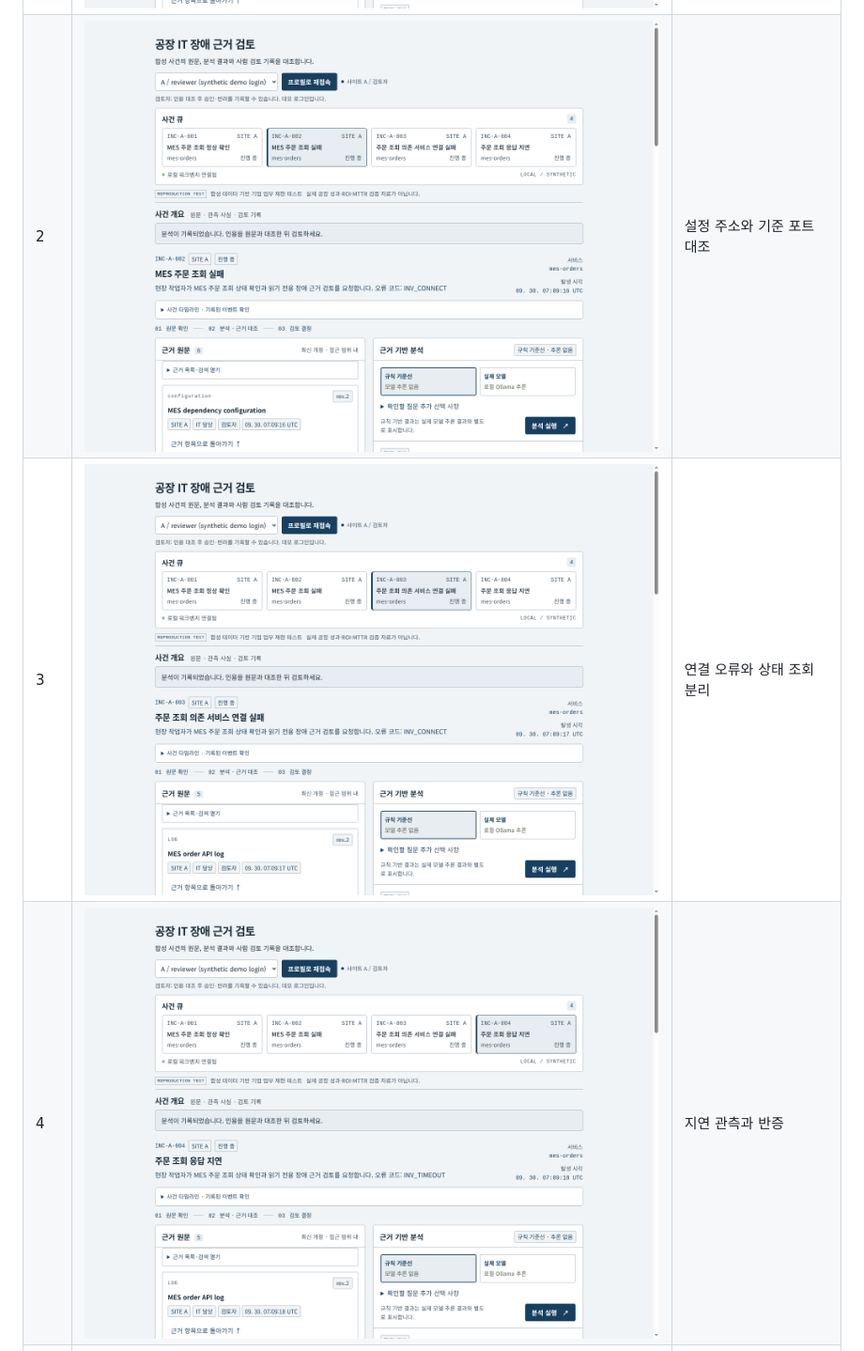
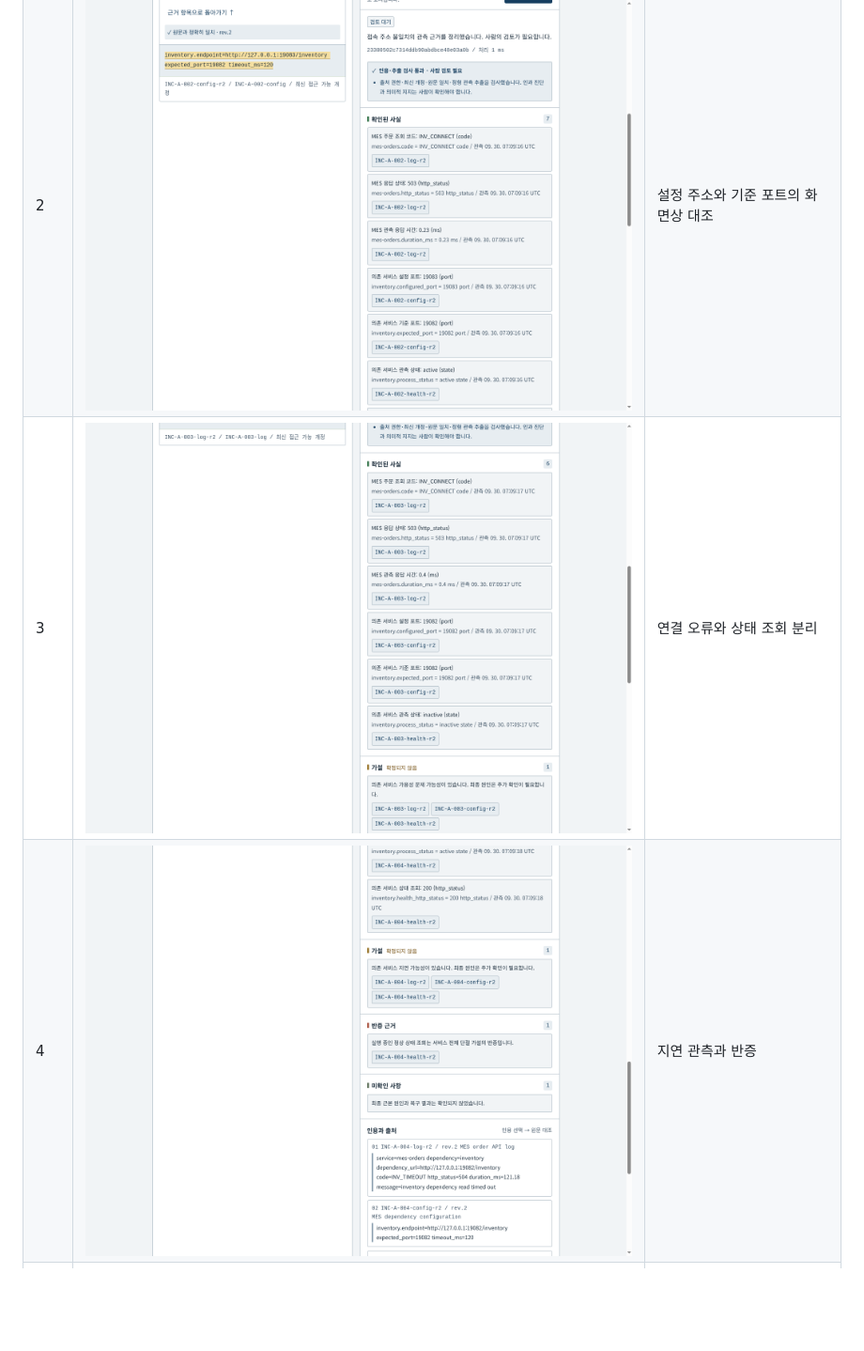
Before and after one commit to Kimhyuntae9665/factory-it-incident-evidence-workbench, a Markdown page: README.md, the part around one of its changes. Shown at 94% size. Drawn GitHub-style; pictures changed too: docs/demo/refit-gallery/01-normal-baseline.png, docs/demo/refit-gallery/02-endpoint-mismatch.png, docs/demo/refit-gallery/03-dependency-unavailable.png; blank space fills up the shorter version.

Commit message:
Frame incident gallery results and mobile controls

```diff
--- a/README.md
+++ b/README.md
@@ -17,9 +17,9 @@ P09 v2 개발 화면의 밝은 회색 바탕(`#f1f4f6`), 남색 본문(`#142635`
 | 순서 | 실제 화면 | 확인할 기능 |
 | --- | --- | --- |
 | 1 | ![정상 주문 조회와 두 열 근거 화면](docs/demo/refit-gallery/01-normal-baseline.png) | 사건 선택 · 정상 접수 근거 |
-| 2 | ![접속 주소 오류의 원문과 분석](docs/demo/refit-gallery/02-endpoint-mismatch.png) | 설정 주소와 기준 포트 대조 |
-| 3 | ![의존 서비스 단절 분석](docs/demo/refit-gallery/03-dependency-unavailable.png) | 연결 오류와 상태 조회 분리 |
-| 4 | ![응답 지연과 반증](docs/demo/refit-gallery/04-delay-counterevidence.png) | 지연 관측과 반증 |
+| 2 | ![설정 주소 19083과 기준 포트 19082가 함께 보이는 원문·관측 사실](docs/demo/refit-gallery/02-endpoint-mismatch.png) | 설정 주소와 기준 포트의 화면상 대조 |
+| 3 | ![연결 실패와 inactive 상태 관측 사실](docs/demo/refit-gallery/03-dependency-unavailable.png) | 연결 오류와 상태 조회 분리 |
+| 4 | ![지연 분석의 active 상태와 전체 단절 가설의 반증](docs/demo/refit-gallery/04-delay-counterevidence.png) | 지연 관측과 반증 |
 | 5 | ![현재 개정 원문 인용 강조](docs/demo/refit-gallery/05-original-quote-validation.png) | 정확한 부분 문자열·개정 대조 |
 | 6 | ![검토 결정과 감사 이력](docs/demo/refit-gallery/06-review-and-audit.png) | 사람 검토 기록 · 감사 이력 |
 | 7 | ![운영 담당의 제한된 근거 범위](docs/demo/refit-gallery/07-operator-evidence-scope.png) | 역할별 근거·승인 제한 |
```
Also changed, not shown: other parts of README.md (+2 -1 lines), docs/demo/refit-gallery/07-operator-evidence-scope.png, docs/demo/refit-gallery/10-mobile-top-selection.png (added), 7 other files.
